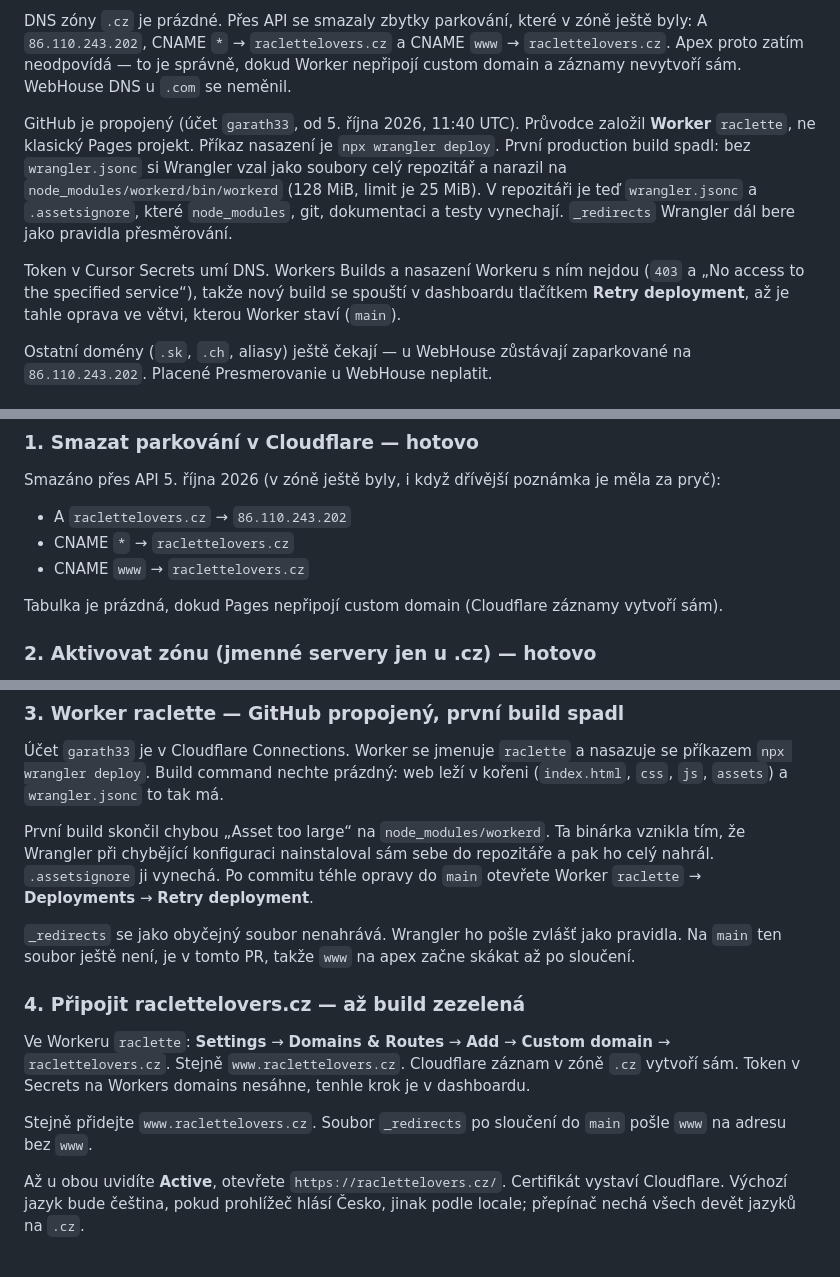
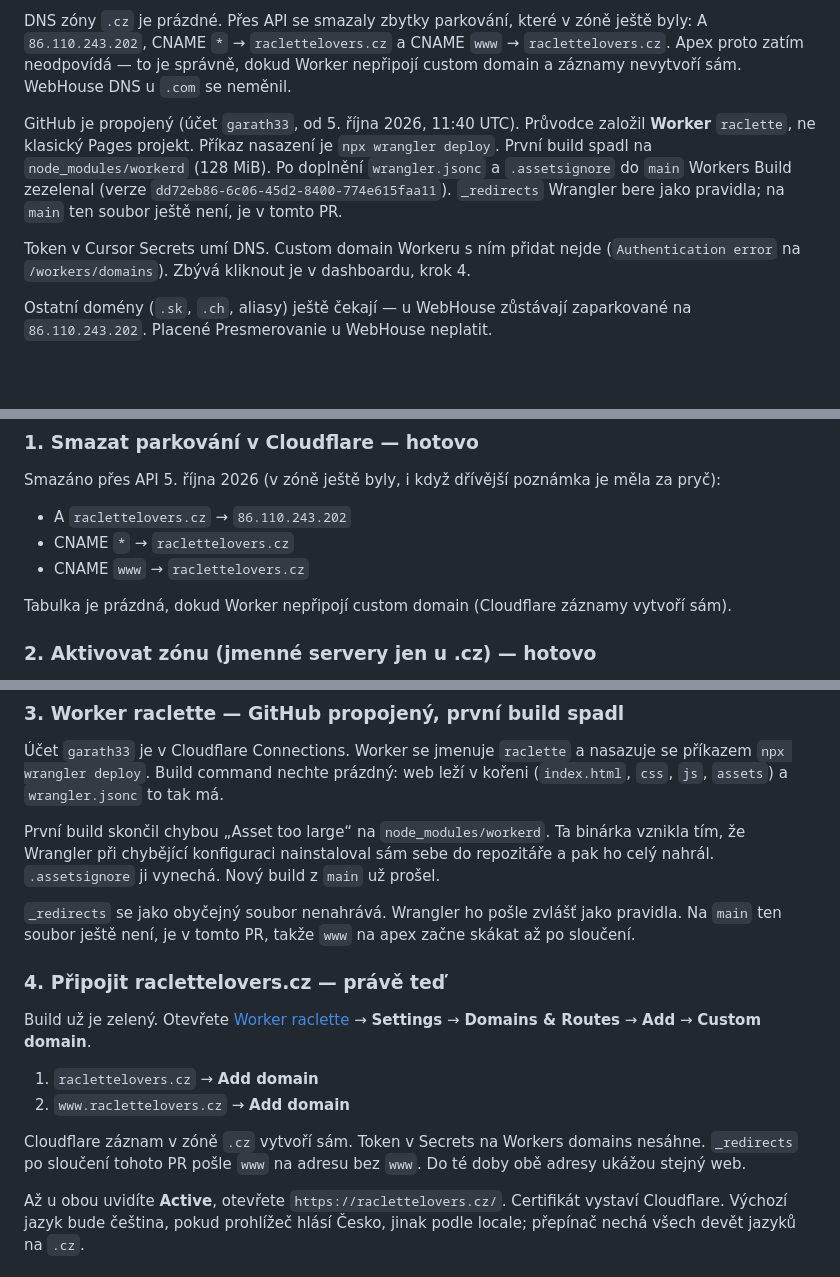
Before and after one commit to garath33/raclette, a Markdown page: docs/domeny.md, 3 parts joined by grey strips. Drawn GitHub-style; blank space fills up the shorter version.

Commit message:
Record the green Workers build for raclette.
The asset ignore fix on main deployed. Custom domains still need a
dashboard click; the API token cannot edit Workers domains.

Co-authored-by: garath33 <garath33@gmail.com>

```diff
--- a/docs/domeny.md
+++ b/docs/domeny.md
@@ -8,9 +8,9 @@ Zóna Cloudflare `raclettelovers.cz` je **Active** (od 5. října 2026, 11:18 UT
 
 DNS zóny `.cz` je prázdné. Přes API se smazaly zbytky parkování, které v zóně ještě byly: A `86.110.243.202`, CNAME `*` → `raclettelovers.cz` a CNAME `www` → `raclettelovers.cz`. Apex proto zatím neodpovídá — to je správně, dokud Worker nepřipojí custom domain a záznamy nevytvoří sám. WebHouse DNS u `.com` se neměnil.
 
-GitHub je propojený (účet `garath33`, od 5. října 2026, 11:40 UTC). Průvodce založil **Worker** `raclette`, ne klasický Pages projekt. Příkaz nasazení je `npx wrangler deploy`. První production build spadl: bez `wrangler.jsonc` si Wrangler vzal jako soubory celý repozitář a narazil na `node_modules/workerd/bin/workerd` (128 MiB, limit je 25 MiB). V repozitáři je teď `wrangler.jsonc` a `.assetsignore`, které `node_modules`, git, dokumentaci a testy vynechají. `_redirects` Wrangler dál bere jako pravidla přesměrování.
+GitHub je propojený (účet `garath33`, od 5. října 2026, 11:40 UTC). Průvodce založil **Worker** `raclette`, ne klasický Pages projekt. Příkaz nasazení je `npx wrangler deploy`. První build spadl na `node_modules/workerd` (128 MiB). Po doplnění `wrangler.jsonc` a `.assetsignore` do `main` Workers Build zezelenal (verze `dd72eb86-6c06-45d2-8400-774e615faa11`). `_redirects` Wrangler bere jako pravidla; na `main` ten soubor ještě není, je v tomto PR.
 
-Token v Cursor Secrets umí DNS. Workers Builds a nasazení Workeru s ním nejdou (`403` a „No access to the specified service“), takže nový build se spouští v dashboardu tlačítkem **Retry deployment**, až je tahle oprava ve větvi, kterou Worker staví (`main`).
+Token v Cursor Secrets umí DNS. Custom domain Workeru s ním přidat nejde (`Authentication error` na `/workers/domains`). Zbývá kliknout je v dashboardu, krok 4.
 
 Ostatní domény (`.sk`, `.ch`, aliasy) ještě čekají — u WebHouse zůstávají zaparkované na `86.110.243.202`. Placené Presmerovanie u WebHouse neplatit.
 
@@ -42,7 +42,7 @@ Smazáno přes API 5. října 2026 (v zóně ještě byly, i když dřívější
 - CNAME `*` → `raclettelovers.cz`
 - CNAME `www` → `raclettelovers.cz`
 
-Tabulka je prázdná, dokud Pages nepřipojí custom domain (Cloudflare záznamy vytvoří sám).
+Tabulka je prázdná, dokud Worker nepřipojí custom domain (Cloudflare záznamy vytvoří sám).
 
 ### 2. Aktivovat zónu (jmenné servery jen u .cz) — hotovo
 
@@ -62,15 +62,18 @@ Zóna `raclettelovers.com` ve WebHouse zůstává:
 
 Účet `garath33` je v Cloudflare Connections. Worker se jmenuje `raclette` a nasazuje se příkazem `npx wrangler deploy`. Build command nechte prázdný: web leží v kořeni (`index.html`, `css`, `js`, `assets`) a `wrangler.jsonc` to tak má.
 
-První build skončil chybou „Asset too large“ na `node_modules/workerd`. Ta binárka vznikla tím, že Wrangler při chybějící konfiguraci nainstaloval sám sebe do repozitáře a pak ho celý nahrál. `.assetsignore` ji vynechá. Po commitu téhle opravy do `main` otevřete Worker `raclette` → **Deployments** → **Retry deployment**.
+První build skončil chybou „Asset too large“ na `node_modules/workerd`. Ta binárka vznikla tím, že Wrangler při chybějící konfiguraci nainstaloval sám sebe do repozitáře a pak ho celý nahrál. `.assetsignore` ji vynechá. Nový build z `main` už prošel.
 
 `_redirects` se jako obyčejný soubor nenahrává. Wrangler ho pošle zvlášť jako pravidla. Na `main` ten soubor ještě není, je v tomto PR, takže `www` na apex začne skákat až po sloučení.
 
-### 4. Připojit raclettelovers.cz — až build zezelená
+### 4. Připojit raclettelovers.cz — právě teď
 
-Ve Workeru `raclette`: **Settings** → **Domains & Routes** → **Add** → **Custom domain** → `raclettelovers.cz`. Stejně `www.raclettelovers.cz`. Cloudflare záznam v zóně `.cz` vytvoří sám. Token v Secrets na Workers domains nesáhne, tenhle krok je v dashboardu.
+Build už je zelený. Otevřete [Worker raclette](https://dash.cloudflare.com/b38b6a7c241110835172a51e1c65684f/workers/services/view/raclette/production) → **Settings** → **Domains & Routes** → **Add** → **Custom domain**.
 
-Stejně přidejte `www.raclettelovers.cz`. Soubor `_redirects` po sloučení do `main` pošle `www` na adresu bez `www`.
+1. `raclettelovers.cz` → **Add domain**
+2. `www.raclettelovers.cz` → **Add domain**
+
+Cloudflare záznam v zóně `.cz` vytvoří sám. Token v Secrets na Workers domains nesáhne. `_redirects` po sloučení tohoto PR pošle `www` na adresu bez `www`. Do té doby obě adresy ukážou stejný web.
 
 Až u obou uvidíte **Active**, otevřete `https://raclettelovers.cz/`. Certifikát vystaví Cloudflare. Výchozí jazyk bude čeština, pokud prohlížeč hlásí Česko, jinak podle locale; přepínač nechá všech devět jazyků na `.cz`.
 
```
